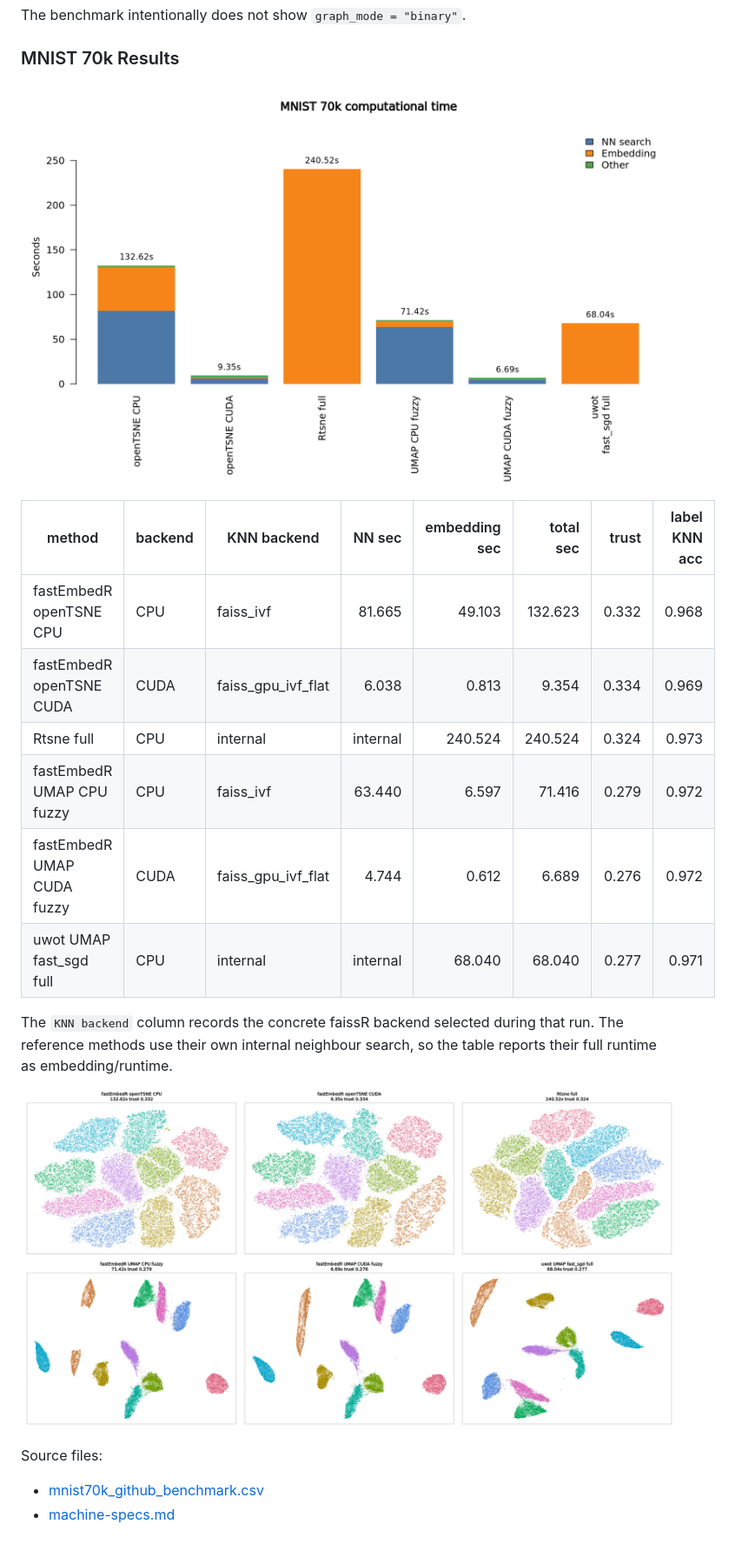
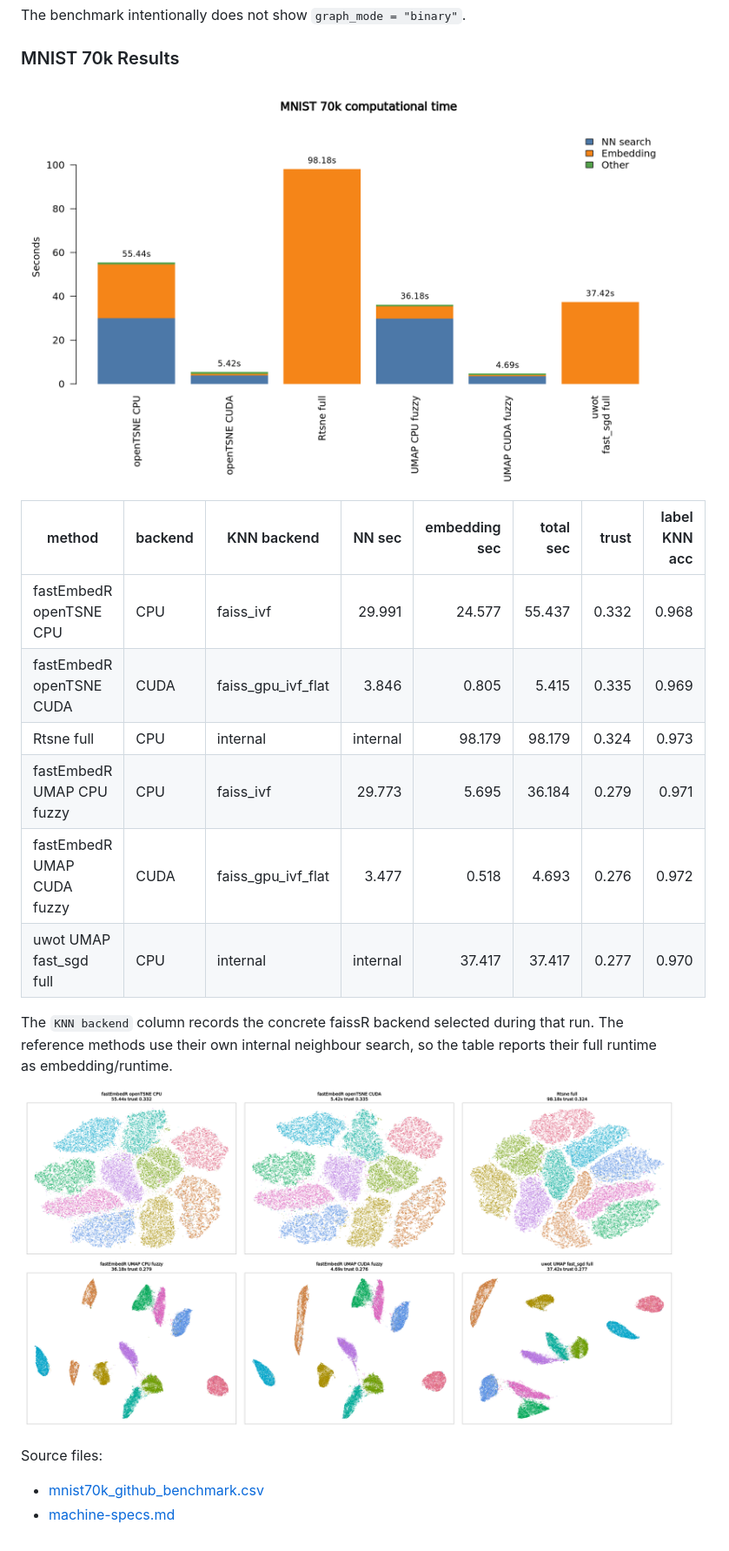
Before and after one commit to tkcaccia/fastEmbedR, a Markdown page: docs/examples.md, the part around one of its changes. Shown at 87% size. Drawn GitHub-style; pictures changed too: docs/assets/mnist70k_cuda_codex_20260621_4threads/mnist70k_github_benchmark.png (added), docs/assets/mnist70k_cuda_codex_20260621_4threads/mnist70k_github_benchmark_time_barplot.png (added), docs/assets/mnist70k_cuda_codex_20260621_rebuilt/mnist70k_github_benchmark.png (deleted).

Commit message:
Refresh MNIST figures with clean four-thread run

```diff
--- a/docs/examples.md
+++ b/docs/examples.md
@@ -199,22 +199,22 @@ The benchmark intentionally does not show `graph_mode = "binary"`.
 
 ### MNIST 70k Results
 
-![MNIST 70k computational time](assets/mnist70k_cuda_codex_20260621_rebuilt/mnist70k_github_benchmark_time_barplot.png)
+![MNIST 70k computational time](assets/mnist70k_cuda_codex_20260621_4threads/mnist70k_github_benchmark_time_barplot.png)
 
 | method | backend | KNN backend | NN sec | embedding sec | total sec | trust | label KNN acc |
 | --- | --- | --- | ---: | ---: | ---: | ---: | ---: |
-| fastEmbedR openTSNE CPU | CPU | faiss_ivf | 81.665 | 49.103 | 132.623 | 0.332 | 0.968 |
-| fastEmbedR openTSNE CUDA | CUDA | faiss_gpu_ivf_flat | 6.038 | 0.813 | 9.354 | 0.334 | 0.969 |
-| Rtsne full | CPU | internal | internal | 240.524 | 240.524 | 0.324 | 0.973 |
-| fastEmbedR UMAP CPU fuzzy | CPU | faiss_ivf | 63.440 | 6.597 | 71.416 | 0.279 | 0.972 |
-| fastEmbedR UMAP CUDA fuzzy | CUDA | faiss_gpu_ivf_flat | 4.744 | 0.612 | 6.689 | 0.276 | 0.972 |
-| uwot UMAP fast_sgd full | CPU | internal | internal | 68.040 | 68.040 | 0.277 | 0.971 |
+| fastEmbedR openTSNE CPU | CPU | faiss_ivf | 29.991 | 24.577 | 55.437 | 0.332 | 0.968 |
+| fastEmbedR openTSNE CUDA | CUDA | faiss_gpu_ivf_flat | 3.846 | 0.805 | 5.415 | 0.335 | 0.969 |
+| Rtsne full | CPU | internal | internal | 98.179 | 98.179 | 0.324 | 0.973 |
+| fastEmbedR UMAP CPU fuzzy | CPU | faiss_ivf | 29.773 | 5.695 | 36.184 | 0.279 | 0.971 |
+| fastEmbedR UMAP CUDA fuzzy | CUDA | faiss_gpu_ivf_flat | 3.477 | 0.518 | 4.693 | 0.276 | 0.972 |
+| uwot UMAP fast_sgd full | CPU | internal | internal | 37.417 | 37.417 | 0.277 | 0.970 |
 
 The `KNN backend` column records the concrete faissR backend selected during
 that run. The reference methods use their own internal neighbour search, so the
 table reports their full runtime as embedding/runtime.
 
-![MNIST 70k embeddings](assets/mnist70k_cuda_codex_20260621_rebuilt/mnist70k_github_benchmark.png)
+![MNIST 70k embeddings](assets/mnist70k_cuda_codex_20260621_4threads/mnist70k_github_benchmark.png)
 
 Source files:
 
```
Also changed, not shown: other parts of docs/examples.md (+2 -2 lines), 6 other files.
